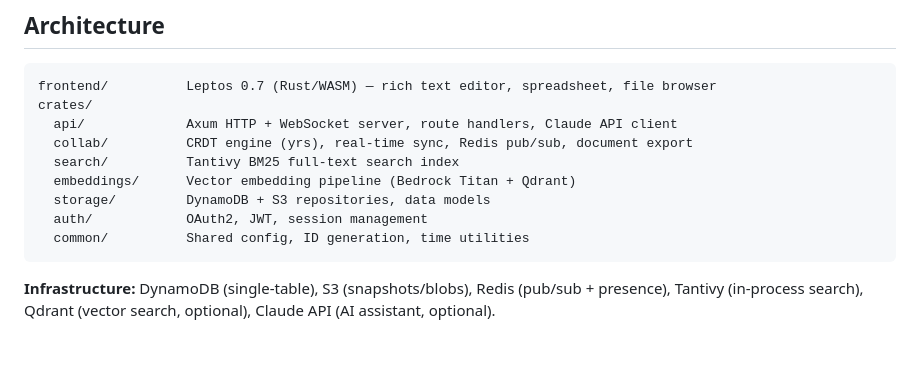
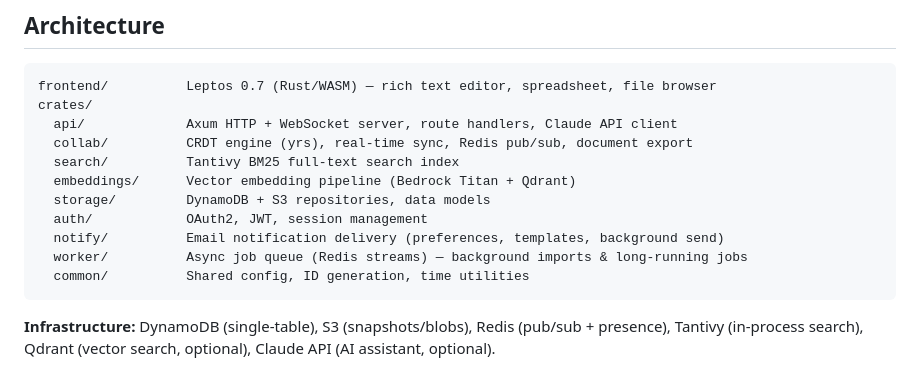
Before and after one commit to jjbaumert/OgreNotes, a Markdown page: README.md, the part around the change. Rendered like a GitHub page; blank space fills up the shorter version.

````diff
--- a/README.md
+++ b/README.md
@@ -13,6 +13,8 @@ crates/
   embeddings/      Vector embedding pipeline (Bedrock Titan + Qdrant)
   storage/         DynamoDB + S3 repositories, data models
   auth/            OAuth2, JWT, session management
+  notify/          Email notification delivery (preferences, templates, background send)
+  worker/          Async job queue (Redis streams) — background imports & long-running jobs
   common/          Shared config, ID generation, time utilities
 ```
 
````
Also changed, not shown: CLAUDE.md (+1 -1 lines).
